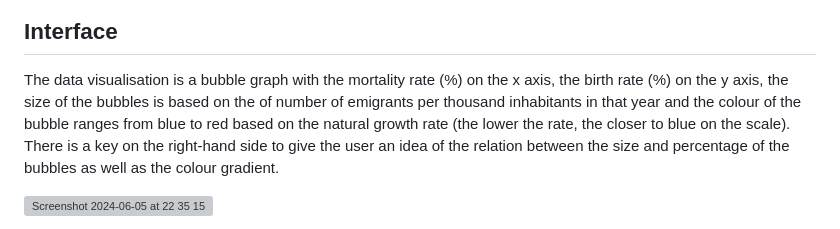
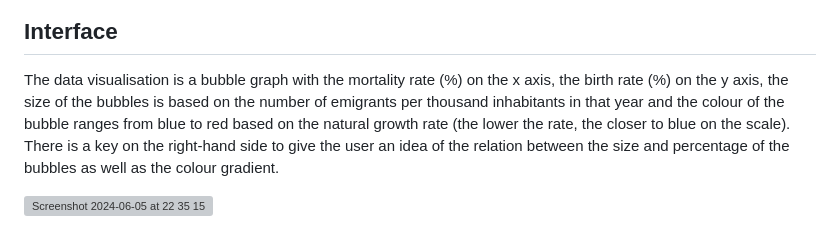
Before and after one commit to mfpa231/mortality_birth_pt, a Markdown page: README.md, the part around the change. Rendered like a GitHub page; grey boxes are pictures that could not be loaded.

```diff
--- a/README.md
+++ b/README.md
@@ -5,7 +5,7 @@ The aim of this project is to show a link between the mortality rate and birth r
 ![Screenshot 2024-06-05 at 22 40 44](https://github.com/mfpa231/mortality_birth_pt/assets/107937846/b16d6b85-c9ff-469b-907c-79322a8e11c9)
 
 ## Interface
-The data visualisation is a bubble graph with the mortality rate (%) on the x axis, the birth rate (%) on the y axis, the size of the bubbles is based on the of number of emigrants per thousand inhabitants in that year and the colour of the bubble ranges from blue to red based on the natural growth rate (the lower the rate, the closer to blue on the scale).
+The data visualisation is a bubble graph with the mortality rate (%) on the x axis, the birth rate (%) on the y axis, the size of the bubbles is based on the number of emigrants per thousand inhabitants in that year and the colour of the bubble ranges from blue to red based on the natural growth rate (the lower the rate, the closer to blue on the scale).
 There is a key on the right-hand side to give the user an idea of the relation between the size and percentage of the bubbles as well as the colour gradient.
 
 ![Screenshot 2024-06-05 at 22 35 15](https://github.com/mfpa231/mortality_birth_pt/assets/107937846/65b2a4ee-a007-4019-b0c1-f6746971ce9b)
```
